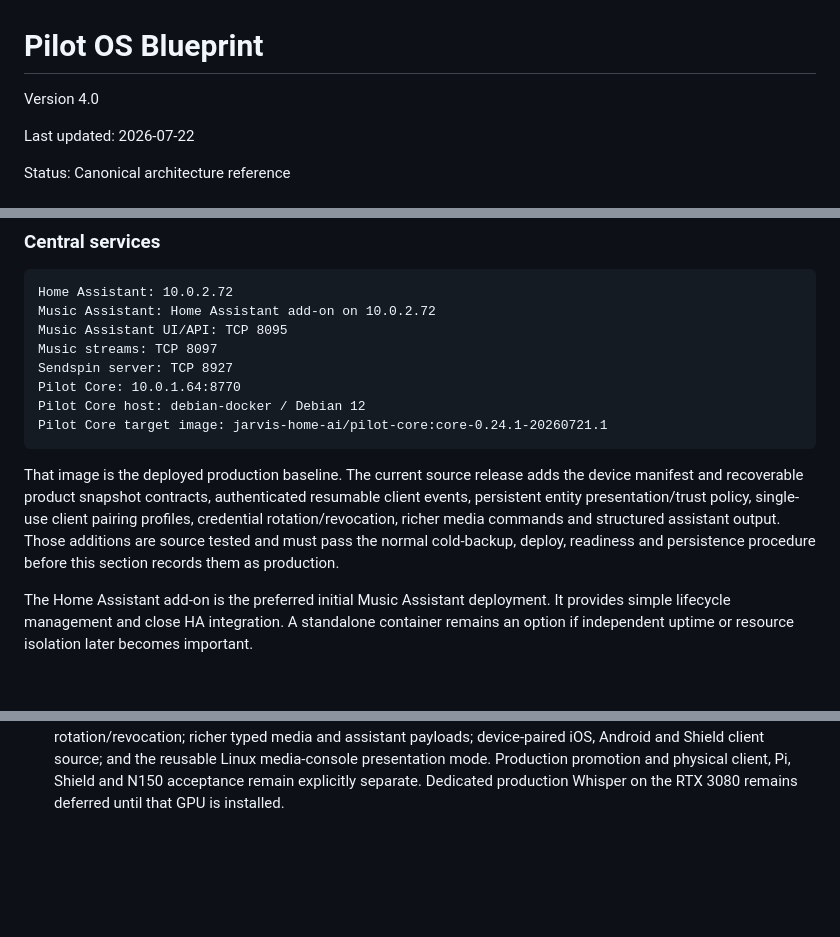
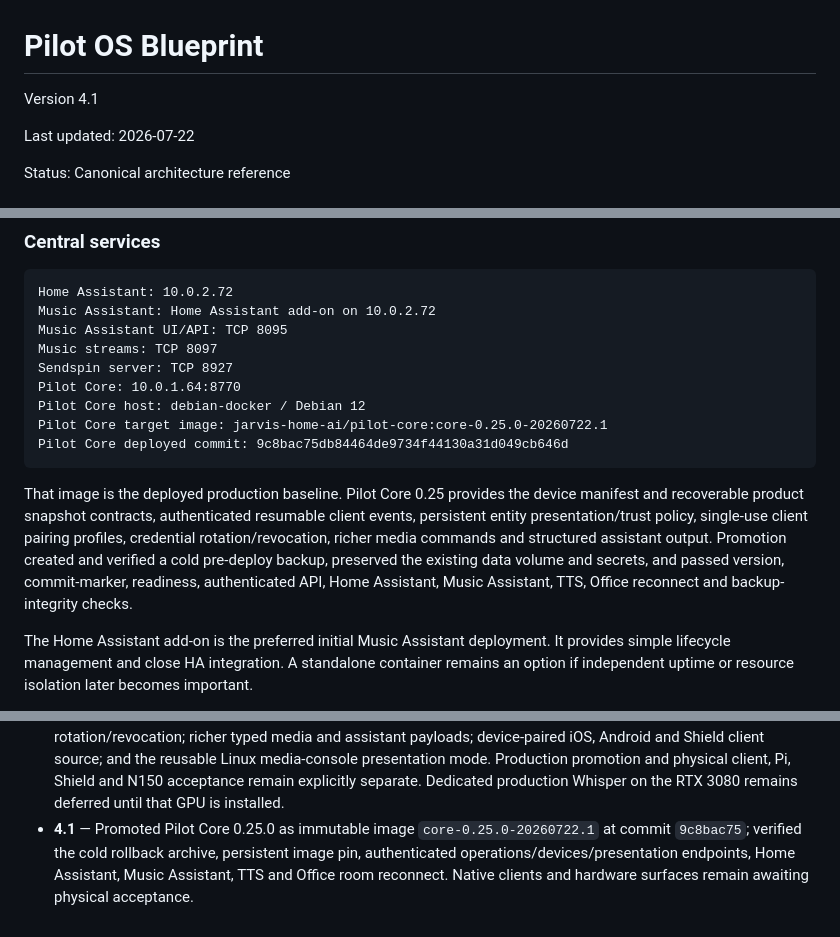
Before and after one commit to jimmy8889/jarvis-home-ai, a Markdown page: docs/PILOT_OS_BLUEPRINT.md, 3 parts joined by grey strips. Rendered like a GitHub page; blank space fills up the shorter version.

````diff
--- a/docs/PILOT_OS_BLUEPRINT.md
+++ b/docs/PILOT_OS_BLUEPRINT.md
@@ -1,6 +1,6 @@
 # Pilot OS Blueprint
 
-Version 4.0
+Version 4.1
 
 Last updated: 2026-07-22
 
@@ -111,16 +111,18 @@ Music streams: TCP 8097
 Sendspin server: TCP 8927
 Pilot Core: 10.0.1.64:8770
 Pilot Core host: debian-docker / Debian 12
-Pilot Core target image: jarvis-home-ai/pilot-core:core-0.24.1-20260721.1
+Pilot Core target image: jarvis-home-ai/pilot-core:core-0.25.0-20260722.1
+Pilot Core deployed commit: 9c8bac75db84464de9734f44130a31d049cb646d
 ```
 
-That image is the deployed production baseline. The current source release adds
-the device manifest and recoverable product snapshot contracts, authenticated
+That image is the deployed production baseline. Pilot Core 0.25 provides the
+device manifest and recoverable product snapshot contracts, authenticated
 resumable client events, persistent entity presentation/trust policy,
 single-use client pairing profiles, credential rotation/revocation, richer
-media commands and structured assistant output. Those additions are source
-tested and must pass the normal cold-backup, deploy, readiness and persistence
-procedure before this section records them as production.
+media commands and structured assistant output. Promotion created and verified
+a cold pre-deploy backup, preserved the existing data volume and secrets, and
+passed version, commit-marker, readiness, authenticated API, Home Assistant,
+Music Assistant, TTS, Office reconnect and backup-integrity checks.
 
 The Home Assistant add-on is the preferred initial Music Assistant deployment.
 It provides simple lifecycle management and close HA integration. A standalone
@@ -1066,3 +1068,8 @@ deployed integration, hardware boundary, or milestone status changes.
   Pi, Shield and N150 acceptance remain explicitly separate. Dedicated
   production Whisper on the RTX 3080 remains deferred until that GPU is
   installed.
+- **4.1** — Promoted Pilot Core 0.25.0 as immutable image
+  `core-0.25.0-20260722.1` at commit `9c8bac75`; verified the cold rollback
+  archive, persistent image pin, authenticated operations/devices/presentation
+  endpoints, Home Assistant, Music Assistant, TTS and Office room reconnect.
+  Native clients and hardware surfaces remain awaiting physical acceptance.
````
Also changed, not shown: CHANGELOG.md (+6 -4 lines), README.md (+7 -6 lines).
